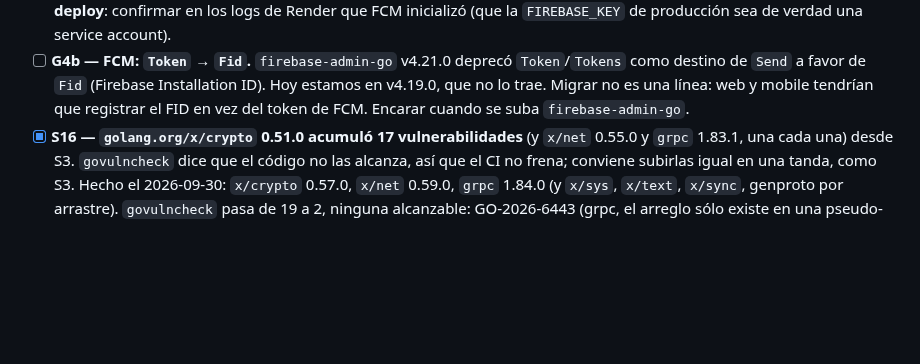
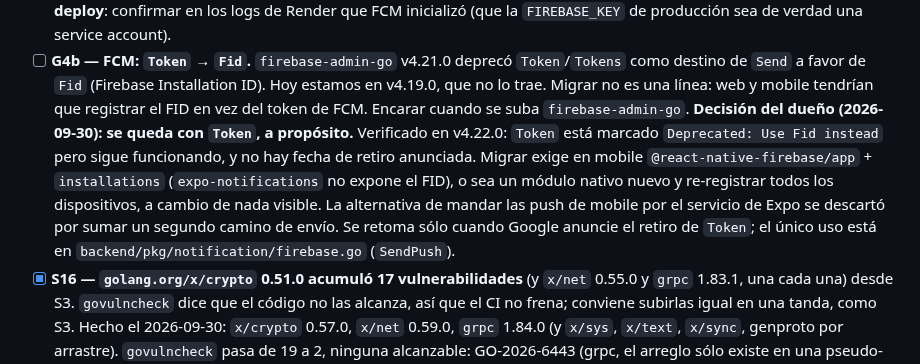
Before and after one commit to Goncar29/searchpet, a Markdown page: odd/tasks/auditoria-seguridad-2026-09-23.md, the part around the change. Rendered like a GitHub page; blank space fills up the shorter version.

Commit message:
docs(odd): record the decision to keep FCM Token (G4b)

```diff
--- a/odd/tasks/auditoria-seguridad-2026-09-23.md
+++ b/odd/tasks/auditoria-seguridad-2026-09-23.md
@@ -466,6 +466,15 @@ recuperación, key de Jina, `/api/ops/quota`, `phone_verified`) NO entran acá.
   Installation ID). Hoy estamos en v4.19.0, que no lo trae. Migrar no es una
   línea: web y mobile tendrían que registrar el FID en vez del token de FCM.
   Encarar cuando se suba `firebase-admin-go`.
+  **Decisión del dueño (2026-09-30): se queda con `Token`, a propósito.**
+  Verificado en v4.22.0: `Token` está marcado `Deprecated: Use Fid instead`
+  pero sigue funcionando, y no hay fecha de retiro anunciada. Migrar exige en
+  mobile `@react-native-firebase/app` + `installations` (`expo-notifications`
+  no expone el FID), o sea un módulo nativo nuevo y re-registrar todos los
+  dispositivos, a cambio de nada visible. La alternativa de mandar las push de
+  mobile por el servicio de Expo se descartó por sumar un segundo camino de
+  envío. Se retoma sólo cuando Google anuncie el retiro de `Token`; el único
+  uso está en `backend/pkg/notification/firebase.go` (`SendPush`).
 - [x] **S16 — `golang.org/x/crypto` 0.51.0 acumuló 17 vulnerabilidades** (y
   `x/net` 0.55.0 y `grpc` 1.83.1, una cada una) desde S3. `govulncheck` dice
   que el código no las alcanza, así que el CI no frena; conviene subirlas
```
